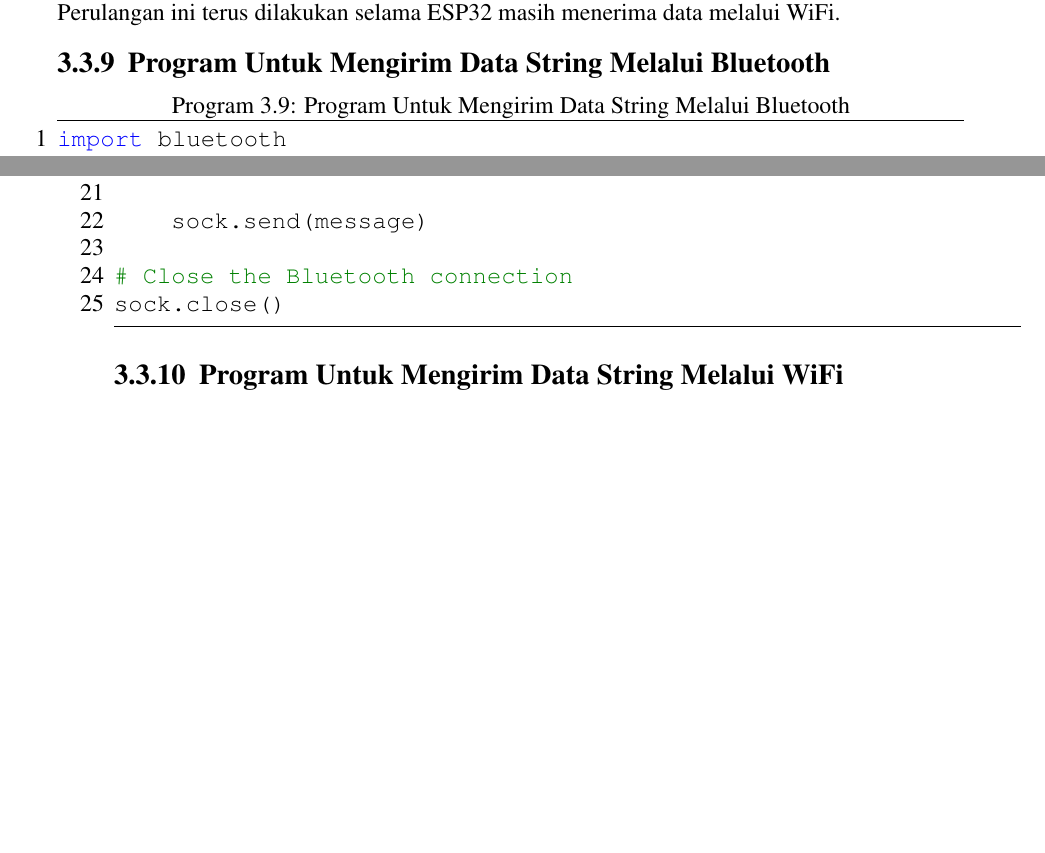
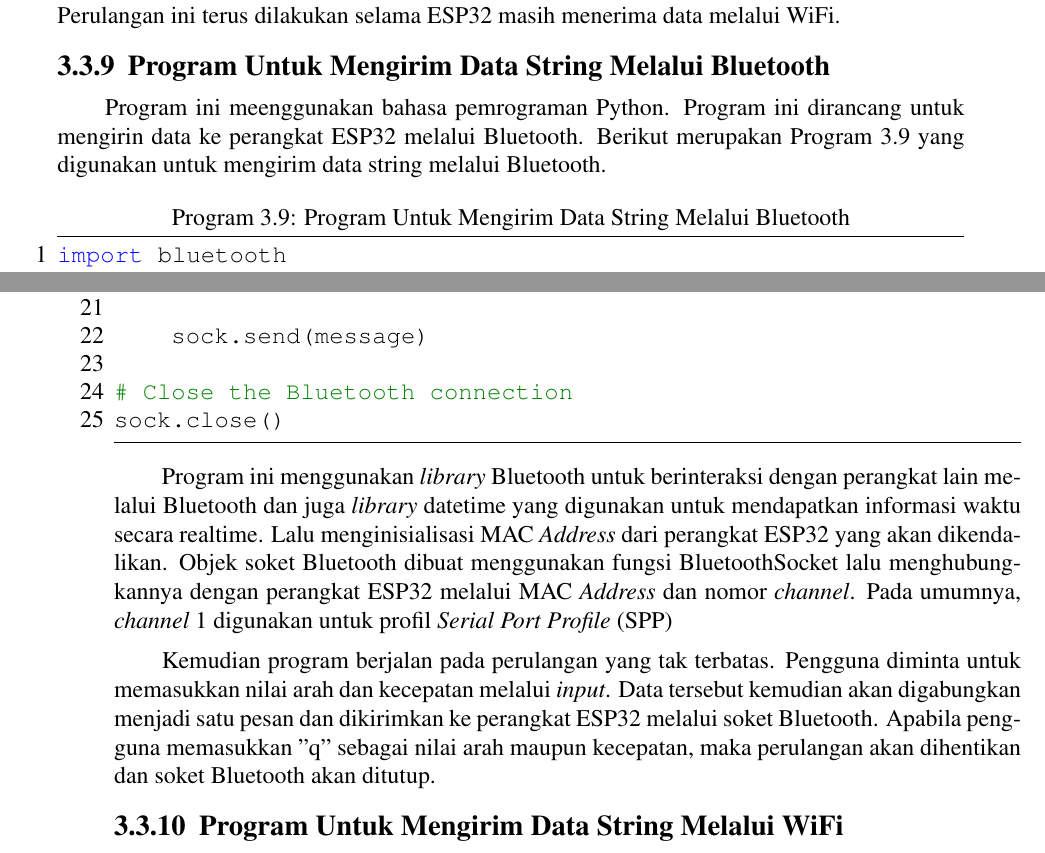
Before and after one commit to harisekatama/Tugas-Akhir, a LaTeX thesis (main.tex, which reads bab/3-desain-implementasi.tex, pustaka/tanda-hubung.tex): two parts of pages 63 and 64 of 85, joined at a grey line, cut so that both start at the same text, the shorter picture padded with empty space. Compiled offline with pdfLaTeX.

Commit message:
bab 3: add explanation for Program 3.9

```diff
--- a/bab/3-desain-implementasi.tex
+++ b/bab/3-desain-implementasi.tex
@@ -986,6 +986,8 @@ Pada fungsi void loop() terdapat perintah untuk memeriksa ketersediaan koneksi \
 
 \subsection{Program Untuk Mengirim Data String Melalui Bluetooth}
 
+Program ini meenggunakan bahasa pemrograman Python. Program ini dirancang untuk mengirin data ke perangkat ESP32 melalui Bluetooth. Berikut merupakan Program \ref{lst:SendBluetooth} yang digunakan untuk mengirim data string melalui Bluetooth.
+
 % Program 3.7
 \begin{lstlisting}[
     language=Python,
@@ -1019,6 +1021,10 @@ while True:
 sock.close()
 
 \end{lstlisting}
+
+Program ini menggunakan \emph{library} Bluetooth untuk berinteraksi dengan perangkat lain melalui Bluetooth dan juga \emph{library} datetime yang digunakan untuk mendapatkan informasi waktu secara realtime. Lalu menginisialisasi MAC \emph{Address} dari perangkat ESP32 yang akan dikendalikan. Objek soket Bluetooth dibuat menggunakan fungsi BluetoothSocket lalu menghubungkannya dengan perangkat ESP32 melalui MAC \emph{Address} dan nomor \emph{channel}. Pada umumnya, \emph{channel} 1 digunakan untuk profil \emph{Serial Port Profile} (SPP)
+
+Kemudian program berjalan pada perulangan yang tak terbatas. Pengguna diminta untuk memasukkan nilai arah dan kecepatan melalui \emph{input}. Data tersebut kemudian akan digabungkan menjadi satu pesan dan dikirimkan ke perangkat ESP32 melalui soket Bluetooth. Apabila pengguna memasukkan "q" sebagai nilai arah maupun kecepatan, maka perulangan akan dihentikan dan soket Bluetooth akan ditutup.
 
 \subsection{Program Untuk Mengirim Data String Melalui WiFi}
 
--- a/pustaka/tanda-hubung.tex
+++ b/pustaka/tanda-hubung.tex
@@ -18,4 +18,5 @@
   ji-ka
   ter-hu-bung
   ter-da-pat
+  meng-hu-bung-kan-nya
 }
```
Also changed, not shown: bab/3-desain-implementasi.tex (2 more changed lines), 6 other files.
